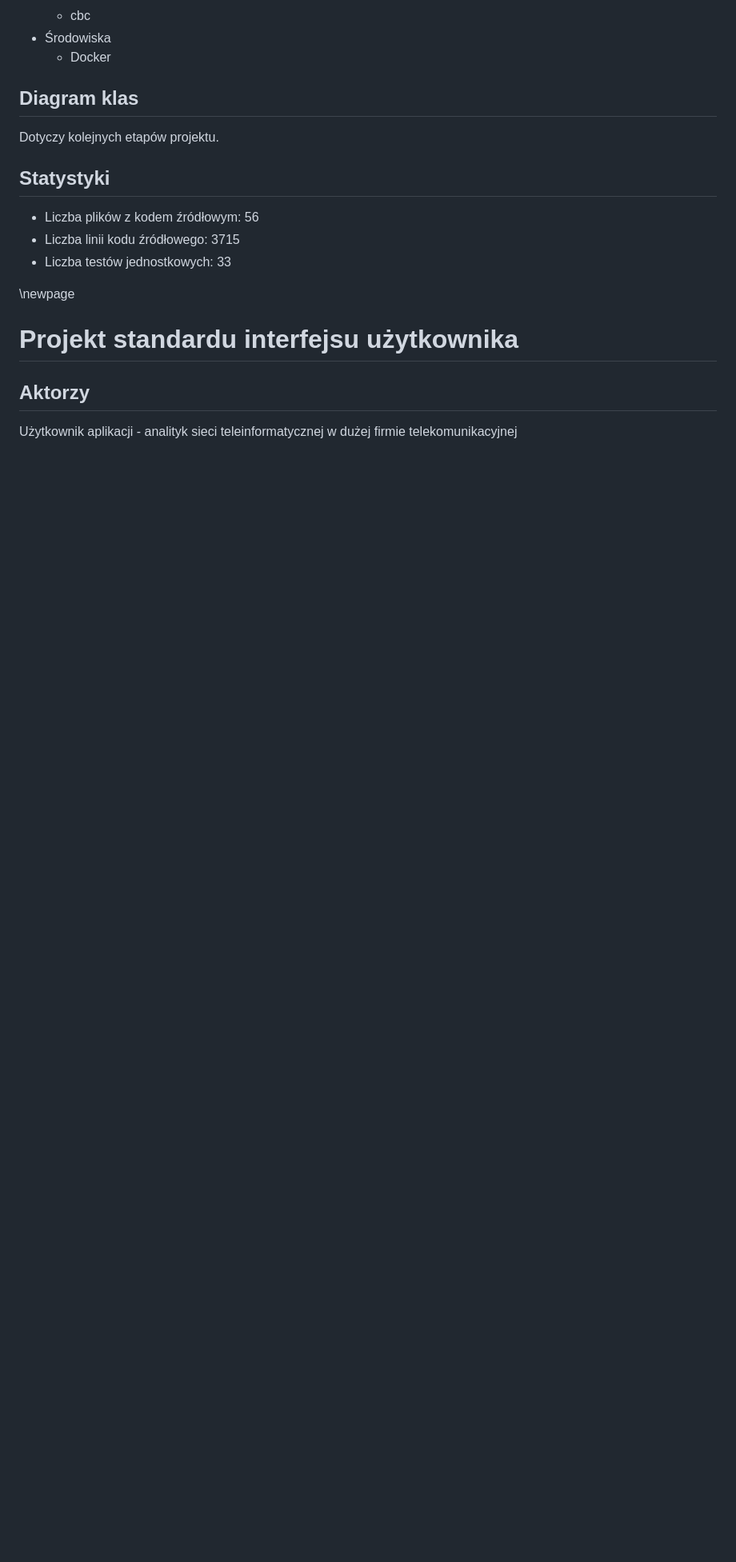
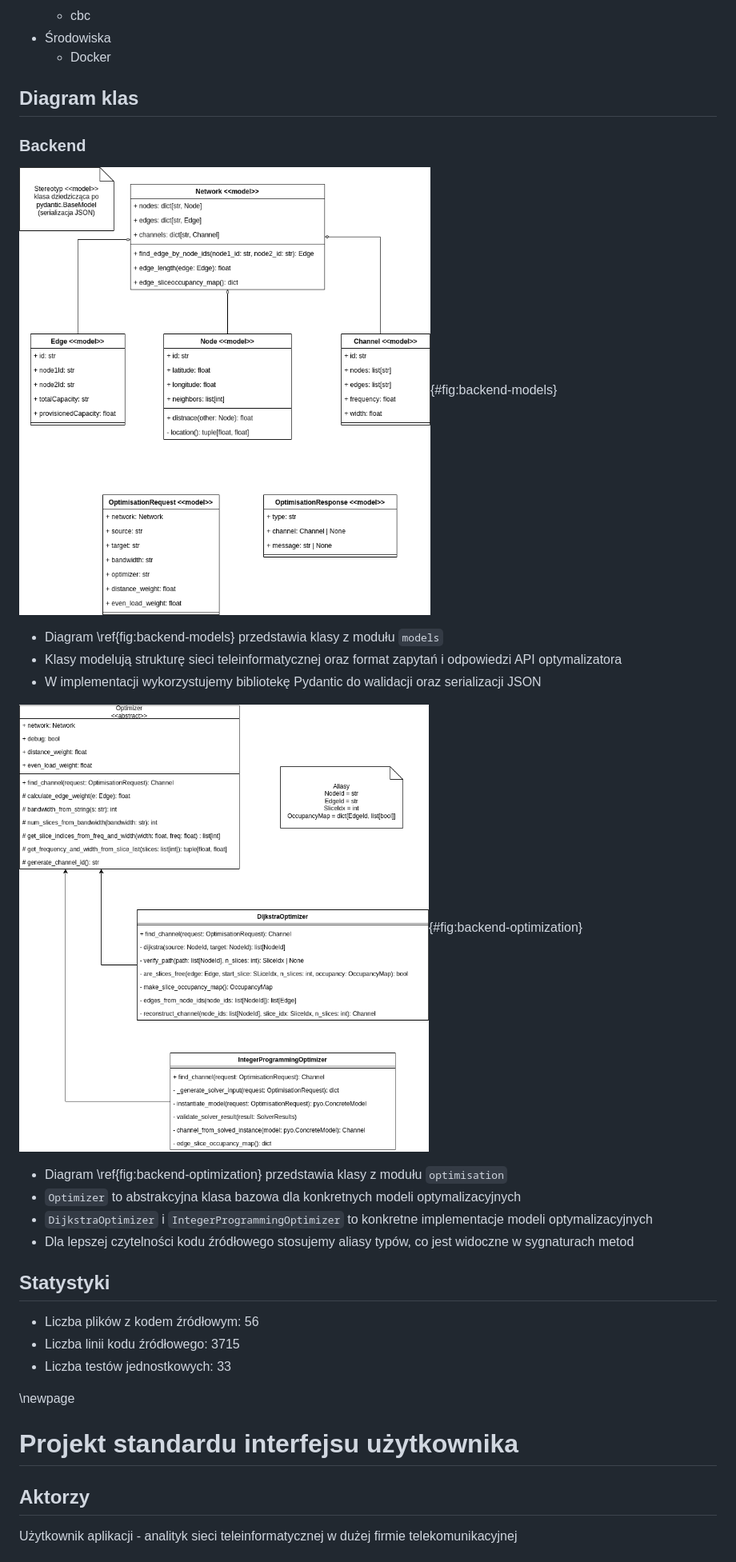
Before and after one commit to mGarbowski/pzsp2-projekt, a Markdown page: docs/master.md, the part around the change. Shown: that part at 80% size. Rendered like a GitHub page; pictures changed too: docs/diagrams/backend-models.drawio.png (added), docs/diagrams/backend-optimization.drawio.png (added); blank space fills up the shorter version.

Commit message:
backend class diagrams

```diff
--- a/docs/master.md
+++ b/docs/master.md
@@ -437,7 +437,20 @@ Formaty plików wejściowych są opisane w punkcie \ref{requirements-analysis}.
   * Docker
 
 ## Diagram klas
-Dotyczy kolejnych etapów projektu.
+
+### Backend
+![Diagram klas modułu models](./diagrams/backend-models.drawio.png){#fig:backend-models}
+
+* Diagram \ref{fig:backend-models} przedstawia klasy z modułu `models`
+* Klasy modelują strukturę sieci teleinformatycznej oraz format zapytań i odpowiedzi API optymalizatora
+* W implementacji wykorzystujemy bibliotekę Pydantic do walidacji oraz serializacji JSON
+
+![Diagram klas modułu optimisation](./diagrams/backend-optimization.drawio.png){#fig:backend-optimization}
+
+* Diagram \ref{fig:backend-optimization} przedstawia klasy z modułu `optimisation`
+* `Optimizer` to abstrakcyjna klasa bazowa dla konkretnych modeli optymalizacyjnych
+* `DijkstraOptimizer` i `IntegerProgrammingOptimizer` to konkretne implementacje modeli optymalizacyjnych
+* Dla lepszej czytelności kodu źródłowego stosujemy aliasy typów, co jest widoczne w sygnaturach metod
 
 ## Statystyki
 <!--
```
Also changed, not shown: 2 other files.
